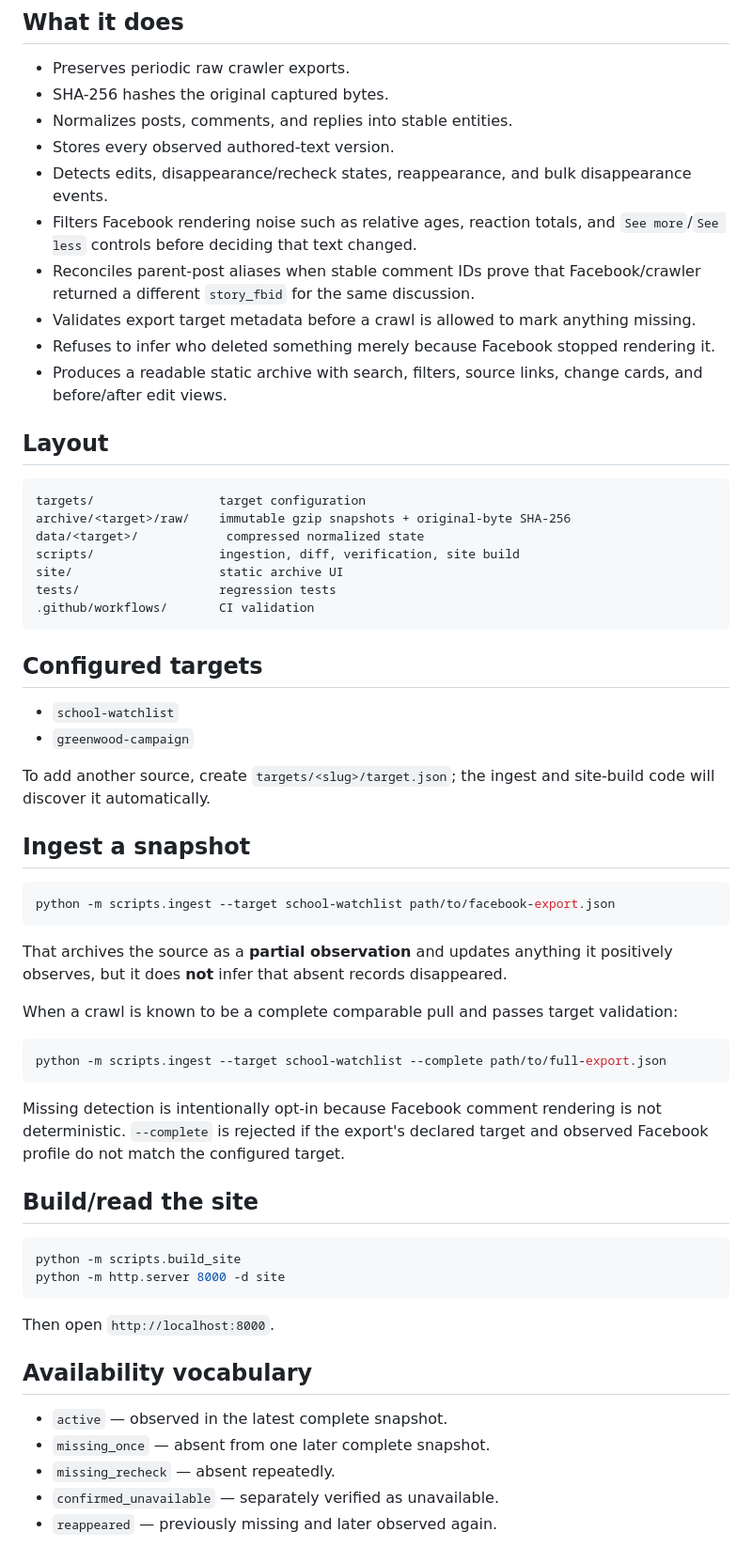
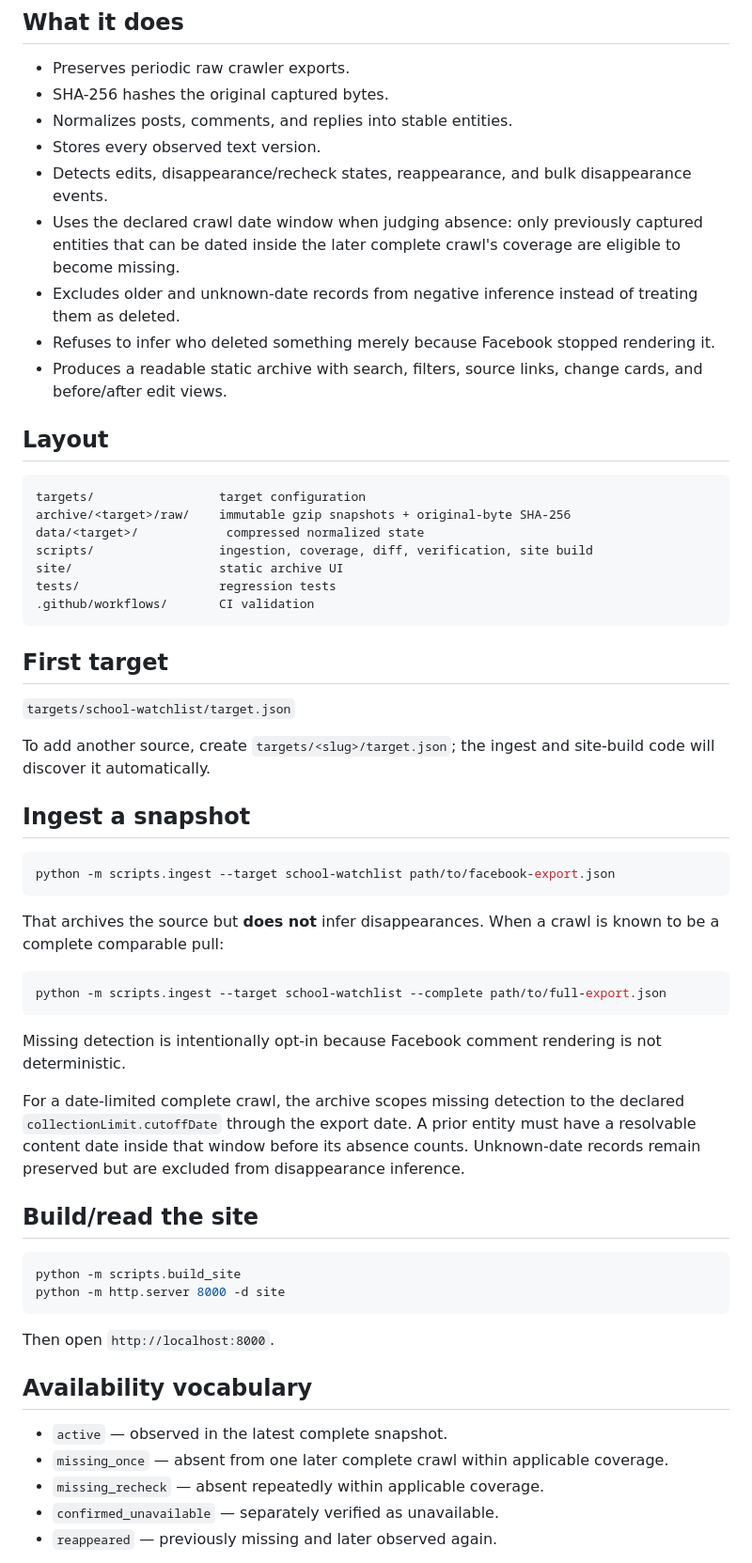
Before and after one commit to Erross/FHSD_Transparency_app, a Markdown page: README.md, the part around one of its changes. Shown at 94% size. Drawn GitHub-style.

Commit message:
Document date-scoped comparisons

````diff
--- a/README.md
+++ b/README.md
@@ -9,11 +9,10 @@ School Watchlist is the first configured target, but **nothing in the archive en
 - Preserves periodic raw crawler exports.
 - SHA-256 hashes the original captured bytes.
 - Normalizes posts, comments, and replies into stable entities.
-- Stores every observed authored-text version.
+- Stores every observed text version.
 - Detects edits, disappearance/recheck states, reappearance, and bulk disappearance events.
-- Filters Facebook rendering noise such as relative ages, reaction totals, and `See more`/`See less` controls before deciding that text changed.
-- Reconciles parent-post aliases when stable comment IDs prove that Facebook/crawler returned a different `story_fbid` for the same discussion.
-- Validates export target metadata before a crawl is allowed to mark anything missing.
+- Uses the declared crawl date window when judging absence: only previously captured entities that can be dated inside the later complete crawl's coverage are eligible to become missing.
+- Excludes older and unknown-date records from negative inference instead of treating them as deleted.
 - Refuses to infer who deleted something merely because Facebook stopped rendering it.
 - Produces a readable static archive with search, filters, source links, change cards, and before/after edit views.
 
@@ -23,16 +22,15 @@ School Watchlist is the first configured target, but **nothing in the archive en
 targets/                 target configuration
 archive/<target>/raw/    immutable gzip snapshots + original-byte SHA-256
 data/<target>/            compressed normalized state
-scripts/                 ingestion, diff, verification, site build
+scripts/                 ingestion, coverage, diff, verification, site build
 site/                    static archive UI
 tests/                   regression tests
 .github/workflows/       CI validation
 ```
 
-## Configured targets
+## First target
 
-- `school-watchlist`
-- `greenwood-campaign`
+`targets/school-watchlist/target.json`
 
 To add another source, create `targets/<slug>/target.json`; the ingest and site-build code will discover it automatically.
 
@@ -42,15 +40,15 @@ To add another source, create `targets/<slug>/target.json`; the ingest and site-
 python -m scripts.ingest --target school-watchlist path/to/facebook-export.json
 ```
 
-That archives the source as a **partial observation** and updates anything it positively observes, but it does **not** infer that absent records disappeared.
-
-When a crawl is known to be a complete comparable pull and passes target validation:
+That archives the source but **does not** infer disappearances. When a crawl is known to be a complete comparable pull:
 
 ```bash
 python -m scripts.ingest --target school-watchlist --complete path/to/full-export.json
 ```
 
-Missing detection is intentionally opt-in because Facebook comment rendering is not deterministic. `--complete` is rejected if the export's declared target and observed Facebook profile do not match the configured target.
+Missing detection is intentionally opt-in because Facebook comment rendering is not deterministic.
+
+For a date-limited complete crawl, the archive scopes missing detection to the declared `collectionLimit.cutoffDate` through the export date. A prior entity must have a resolvable content date inside that window before its absence counts. Unknown-date records remain preserved but are excluded from disappearance inference.
 
 ## Build/read the site
 
@@ -64,8 +62,8 @@ Then open `http://localhost:8000`.
 ## Availability vocabulary
 
 - `active` — observed in the latest complete snapshot.
-- `missing_once` — absent from one later complete snapshot.
-- `missing_recheck` — absent repeatedly.
+- `missing_once` — absent from one later complete crawl within applicable coverage.
+- `missing_recheck` — absent repeatedly within applicable coverage.
 - `confirmed_unavailable` — separately verified as unavailable.
 - `reappeared` — previously missing and later observed again.
 
````
Also changed, not shown: other parts of README.md (+1 -1 lines).
